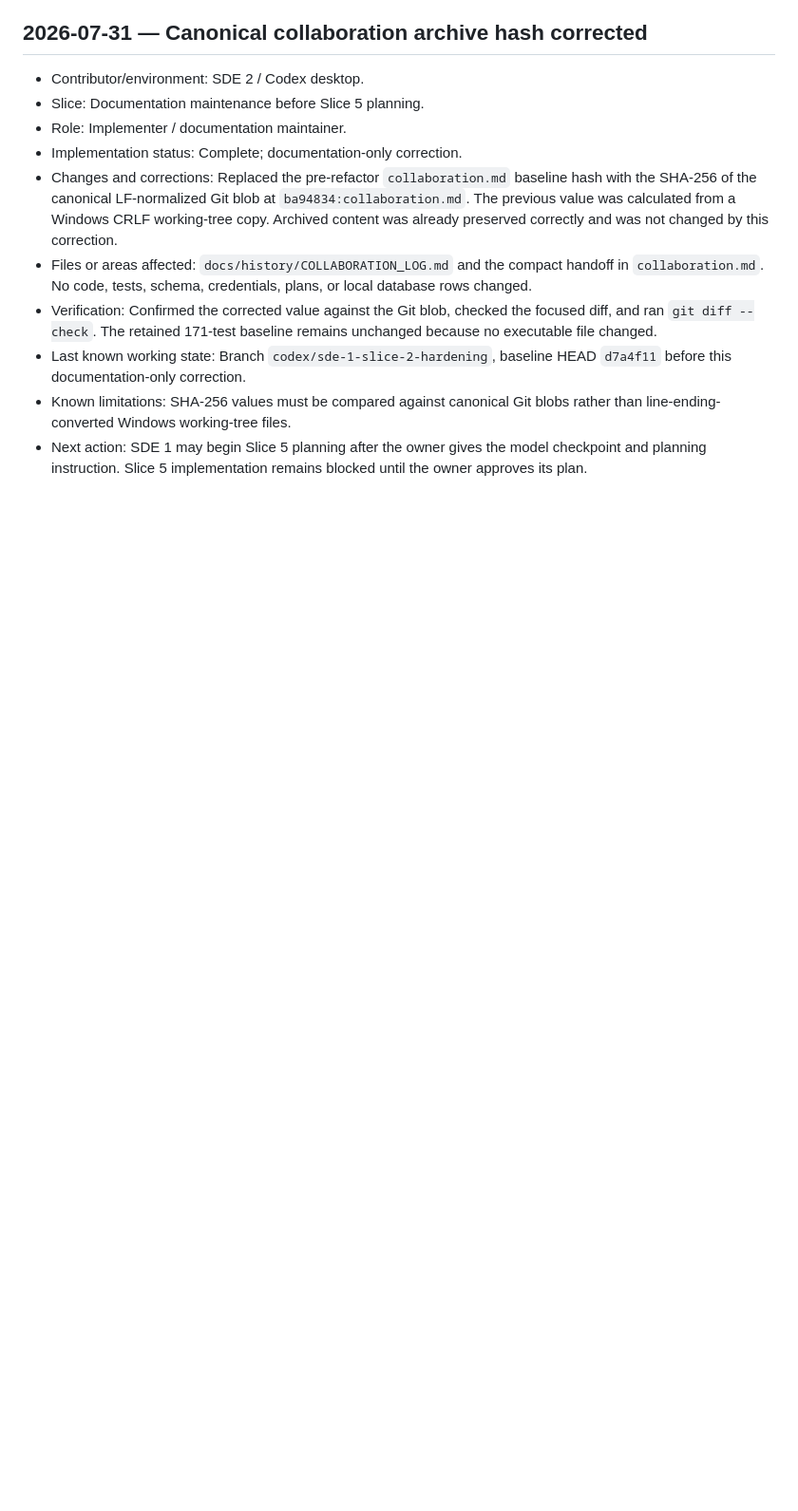
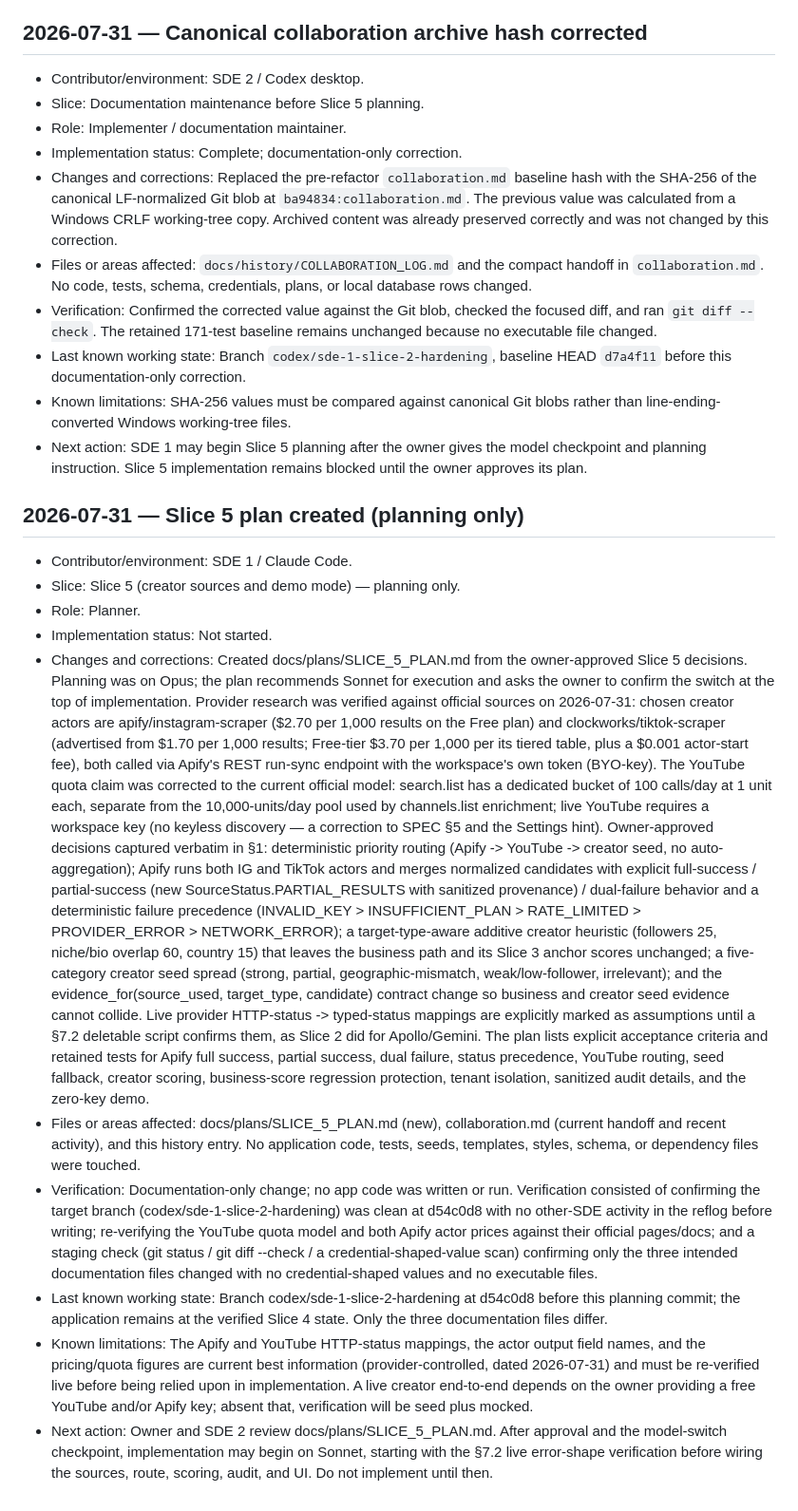
Before and after one commit to shantanu9841/Outpost, a Markdown page: docs/history/COLLABORATION_LOG.md, the part around the change. Shown at 95% size. GitHub-like rendering; blank space fills up the shorter version.

```diff
--- a/docs/history/COLLABORATION_LOG.md
+++ b/docs/history/COLLABORATION_LOG.md
@@ -1498,3 +1498,68 @@ or coding sessions. It complements, but does not replace:
 - Next action: SDE 1 may begin Slice 5 planning after the owner gives the model
   checkpoint and planning instruction. Slice 5 implementation remains blocked
   until the owner approves its plan.
+
+## 2026-07-31 — Slice 5 plan created (planning only)
+
+- Contributor/environment: SDE 1 / Claude Code.
+- Slice: Slice 5 (creator sources and demo mode) — planning only.
+- Role: Planner.
+- Implementation status: Not started.
+- Changes and corrections: Created docs/plans/SLICE_5_PLAN.md from the
+  owner-approved Slice 5 decisions. Planning was on Opus; the plan recommends
+  Sonnet for execution and asks the owner to confirm the switch at the top of
+  implementation. Provider research was verified against official sources on
+  2026-07-31: chosen creator actors are apify/instagram-scraper ($2.70 per
+  1,000 results on the Free plan) and clockworks/tiktok-scraper (advertised
+  from $1.70 per 1,000 results; Free-tier $3.70 per 1,000 per its tiered
+  table, plus a $0.001 actor-start fee), both called via Apify's REST
+  run-sync endpoint with the workspace's own token (BYO-key). The YouTube
+  quota claim was corrected to the current official model: search.list has a
+  dedicated bucket of 100 calls/day at 1 unit each, separate from the
+  10,000-units/day pool used by channels.list enrichment; live YouTube
+  requires a workspace key (no keyless discovery — a correction to SPEC §5
+  and the Settings hint). Owner-approved decisions captured verbatim in §1:
+  deterministic priority routing (Apify -> YouTube -> creator seed, no
+  auto-aggregation); Apify runs both IG and TikTok actors and merges
+  normalized candidates with explicit full-success / partial-success (new
+  SourceStatus.PARTIAL_RESULTS with sanitized provenance) / dual-failure
+  behavior and a deterministic failure precedence
+  (INVALID_KEY > INSUFFICIENT_PLAN > RATE_LIMITED > PROVIDER_ERROR >
+  NETWORK_ERROR); a target-type-aware additive creator heuristic (followers
+  25, niche/bio overlap 60, country 15) that leaves the business path and its
+  Slice 3 anchor scores unchanged; a five-category creator seed spread
+  (strong, partial, geographic-mismatch, weak/low-follower, irrelevant); and
+  the evidence_for(source_used, target_type, candidate) contract change so
+  business and creator seed evidence cannot collide. Live provider
+  HTTP-status -> typed-status mappings are explicitly marked as assumptions
+  until a §7.2 deletable script confirms them, as Slice 2 did for
+  Apollo/Gemini. The plan lists explicit acceptance criteria and retained
+  tests for Apify full success, partial success, dual failure, status
+  precedence, YouTube routing, seed fallback, creator scoring,
+  business-score regression protection, tenant isolation, sanitized audit
+  details, and the zero-key demo.
+- Files or areas affected: docs/plans/SLICE_5_PLAN.md (new), collaboration.md
+  (current handoff and recent activity), and this history entry. No
+  application code, tests, seeds, templates, styles, schema, or dependency
+  files were touched.
+- Verification: Documentation-only change; no app code was written or run.
+  Verification consisted of confirming the target branch
+  (codex/sde-1-slice-2-hardening) was clean at d54c0d8 with no other-SDE
+  activity in the reflog before writing; re-verifying the YouTube quota model
+  and both Apify actor prices against their official pages/docs; and a staging
+  check (git status / git diff --check / a credential-shaped-value scan)
+  confirming only the three intended documentation files changed with no
+  credential-shaped values and no executable files.
+- Last known working state: Branch codex/sde-1-slice-2-hardening at d54c0d8
+  before this planning commit; the application remains at the verified Slice 4
+  state. Only the three documentation files differ.
+- Known limitations: The Apify and YouTube HTTP-status mappings, the actor
+  output field names, and the pricing/quota figures are current best
+  information (provider-controlled, dated 2026-07-31) and must be re-verified
+  live before being relied upon in implementation. A live creator end-to-end
+  depends on the owner providing a free YouTube and/or Apify key; absent that,
+  verification will be seed plus mocked.
+- Next action: Owner and SDE 2 review docs/plans/SLICE_5_PLAN.md. After
+  approval and the model-switch checkpoint, implementation may begin on
+  Sonnet, starting with the §7.2 live error-shape verification before wiring
+  the sources, route, scoring, audit, and UI. Do not implement until then.
```
Also changed, not shown: collaboration.md (+10 -11 lines), docs/plans/SLICE_5_PLAN.md (added, +452 -0 lines).
